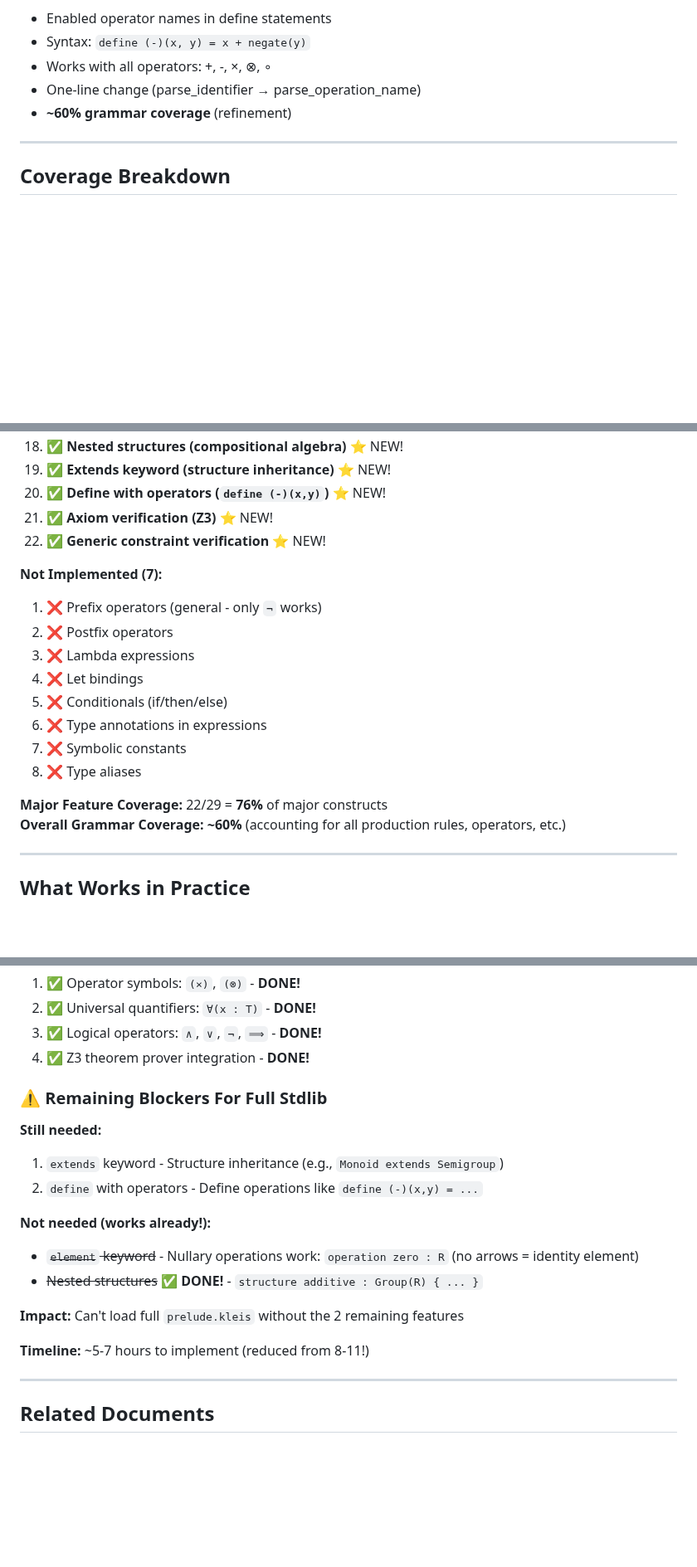
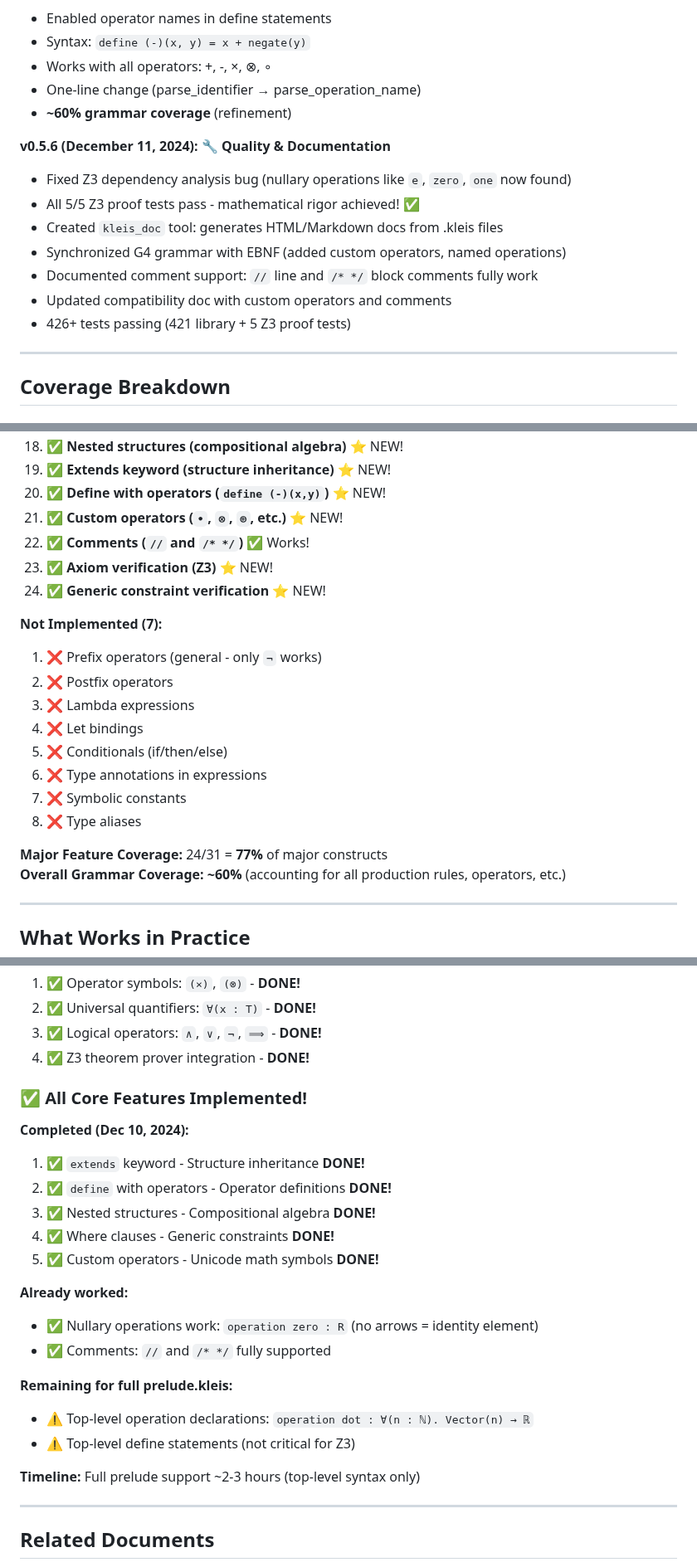
Before and after one commit to eatikrh/kleis, a Markdown page: docs/parser-implementation/PARSER_GRAMMAR_COMPATIBILITY.md, 3 parts joined by grey strips. Shown at 83% size. Rendered like a GitHub page; blank space fills up the shorter version.

Commit message:
docs: update parser compatibility - add Dec 11 achievements
**Updates:**
- Added v0.5.6 version entry for Dec 11 work
- Fixed contradiction about extends support (marked as working)
- Added custom operators to feature table
- Added comments to feature table (they work!)
- Updated feature count: 24/31 = 77% coverage
- Updated test count: 426+ (includes 5 Z3 proof tests)
- Updated blocker section: only top-level syntax remains

**Documented:**
- Z3 fixes (nullary operation bug)
- kleis_doc tool creation
- Grammar synchronization
- Comment support confirmation

All changes from Dec 10-11 sessions now captured.

```diff
--- a/docs/parser-implementation/PARSER_GRAMMAR_COMPATIBILITY.md
+++ b/docs/parser-implementation/PARSER_GRAMMAR_COMPATIBILITY.md
@@ -166,6 +168,15 @@
 - One-line change (parse_identifier → parse_operation_name)
 - **~60% grammar coverage** (refinement)
 
+**v0.5.6 (December 11, 2024):** 🔧 **Quality & Documentation**
+- Fixed Z3 dependency analysis bug (nullary operations like `e`, `zero`, `one` now found)
+- All 5/5 Z3 proof tests pass - mathematical rigor achieved! ✅
+- Created `kleis_doc` tool: generates HTML/Markdown docs from .kleis files
+- Synchronized G4 grammar with EBNF (added custom operators, named operations)
+- Documented comment support: `//` line and `/* */` block comments fully work
+- Updated compatibility doc with custom operators and comments
+- 426+ tests passing (421 library + 5 Z3 proof tests)
+
 ---
 
 ## Coverage Breakdown
@@ -195,8 +206,10 @@
 18. ✅ **Nested structures (compositional algebra)** ⭐ NEW!
 19. ✅ **Extends keyword (structure inheritance)** ⭐ NEW!
 20. ✅ **Define with operators (`define (-)(x,y)`)** ⭐ NEW!
-21. ✅ **Axiom verification (Z3)** ⭐ NEW!
-22. ✅ **Generic constraint verification** ⭐ NEW!
+21. ✅ **Custom operators (`•`, `⊗`, `⊕`, etc.)** ⭐ NEW!
+22. ✅ **Comments (`//` and `/* */`)** ✅ Works!
+23. ✅ **Axiom verification (Z3)** ⭐ NEW!
+24. ✅ **Generic constraint verification** ⭐ NEW!
 
 **Not Implemented (7):**
 1. ❌ Prefix operators (general - only `¬` works)
@@ -208,7 +221,7 @@
 7. ❌ Symbolic constants
 8. ❌ Type aliases
 
-**Major Feature Coverage:** 22/29 = **76%** of major constructs
+**Major Feature Coverage:** 24/31 = **77%** of major constructs
 **Overall Grammar Coverage:** **~60%** (accounting for all production rules, operators, etc.)
 
 ---
@@ -910,19 +923,24 @@ This is **sufficient for:**
 3. ✅ Logical operators: `∧`, `∨`, `¬`, `⟹` - **DONE!**
 4. ✅ Z3 theorem prover integration - **DONE!**
 
-### ⚠️ Remaining Blockers For Full Stdlib
+### ✅ All Core Features Implemented!
 
-**Still needed:**
-1. `extends` keyword - Structure inheritance (e.g., `Monoid extends Semigroup`)
-2. `define` with operators - Define operations like `define (-)(x,y) = ...`
+**Completed (Dec 10, 2024):**
+1. ✅ `extends` keyword - Structure inheritance **DONE!**
+2. ✅ `define` with operators - Operator definitions **DONE!**
+3. ✅ Nested structures - Compositional algebra **DONE!**
+4. ✅ Where clauses - Generic constraints **DONE!**
+5. ✅ Custom operators - Unicode math symbols **DONE!**
 
-**Not needed (works already!):**
-- ~~`element` keyword~~ - Nullary operations work: `operation zero : R` (no arrows = identity element)
-- ~~Nested structures~~ ✅ **DONE!** - `structure additive : Group(R) { ... }`
+**Already worked:**
+- ✅ Nullary operations work: `operation zero : R` (no arrows = identity element)
+- ✅ Comments: `//` and `/* */` fully supported
 
-**Impact:** Can't load full `prelude.kleis` without the 2 remaining features
+**Remaining for full prelude.kleis:**
+- ⚠️ Top-level operation declarations: `operation dot : ∀(n : ℕ). Vector(n) → ℝ`
+- ⚠️ Top-level define statements (not critical for Z3)
 
-**Timeline:** ~5-7 hours to implement (reduced from 8-11!)
+**Timeline:** Full prelude support ~2-3 hours (top-level syntax only)
 
 ---
 
```
Also changed, not shown: other parts of docs/parser-implementation/PARSER_GRAMMAR_COMPATIBILITY.md (+7 -5 lines).
